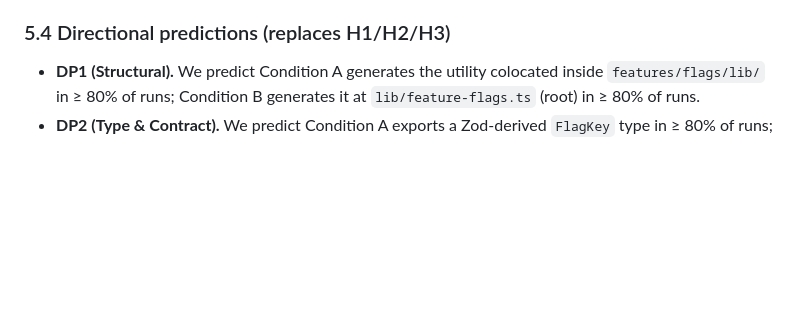
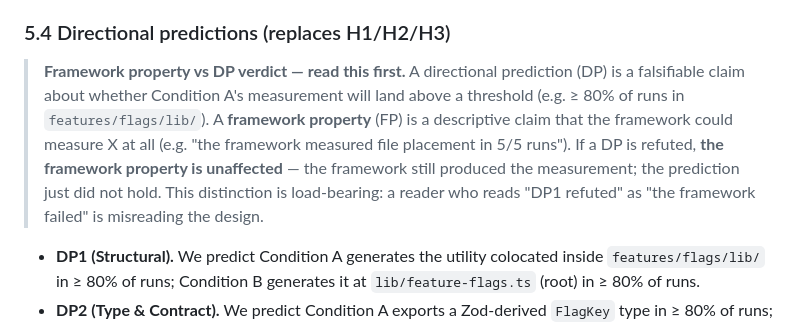
Before and after one commit to Springblade/SmartKit, a Markdown page: docs/c2-direction.md, the part around the change. Drawn GitHub-style; blank space fills up the shorter version.

```diff
--- a/docs/c2-direction.md
+++ b/docs/c2-direction.md
@@ -268,6 +268,18 @@ versions or across AI tools. §7 makes this limitation explicit.
   production path.
 
 ### 5.4 Directional predictions (replaces H1/H2/H3)
+
+> **Framework property vs DP verdict — read this first.** A
+> directional prediction (DP) is a falsifiable claim about whether
+> Condition A's measurement will land above a threshold (e.g. ≥ 80%
+> of runs in `features/flags/lib/`). A **framework property** (FP)
+> is a descriptive claim that the framework could measure X at all
+> (e.g. "the framework measured file placement in 5/5 runs"). If a
+> DP is refuted, **the framework property is unaffected** — the
+> framework still produced the measurement; the prediction just
+> did not hold. This distinction is load-bearing: a reader who
+> reads "DP1 refuted" as "the framework failed" is misreading the
+> design.
 
 - **DP1 (Structural).** We predict Condition A generates the utility
   colocated inside `features/flags/lib/` in ≥ 80% of runs; Condition B
```
Also changed, not shown: docs/pilot-pre-registration.md (+27 -3 lines), notes/rehearsal-2026-09-04.md (added, +286 -0 lines).
